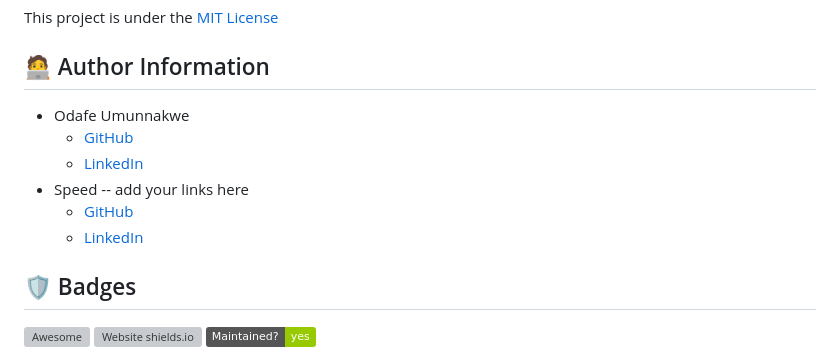
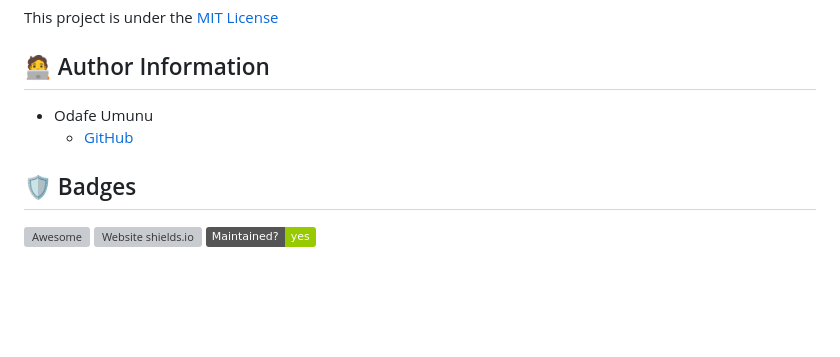
Before and after one commit to odafeumunu/Hospital, a Markdown page: README.md, the part around the change. Rendered like a GitHub page; badges without logos; blank space fills up the shorter version; grey boxes are pictures that could not be loaded.

```diff
--- a/README.md
+++ b/README.md
@@ -81,12 +81,9 @@ This project is under the [MIT License](LICENSE)
 
 ## 🧑‍💻 Author Information
 
-*   Odafe Umunnakwe
+*   Odafe Umunu
     *   [GitHub](https://github.com/odafeumunu)
-    *   [LinkedIn](https://linkedin.com/in/odafe-umunnakwe)
-*   Speed -- add your links here
-    *   [GitHub]()
-    *   [LinkedIn]()
+
 
 ## 🛡️ Badges
 
```
